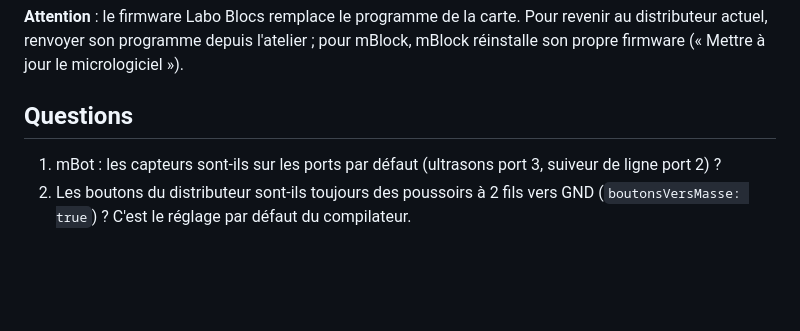
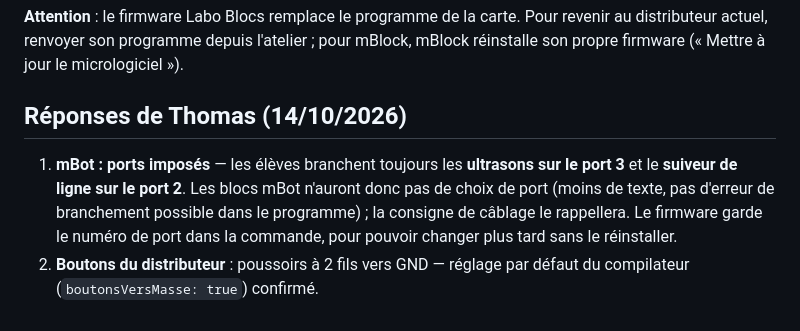
Before and after one commit to Anlito/labo-blocs, a Markdown page: essais/RAPPORT-JALON-0.md, the part around the change. Drawn GitHub-style; blank space fills up the shorter version.

Commit message:
Réponses de Thomas : ports du mBot imposés (ultrasons 3, ligne 2), boutons vers GND
Co-Authored-By: Claude Opus 5.5 <noreply@anthropic.com>
Claude-Session: https://claude.ai/code/session_01Xep6aMy8sKtJscxZRZebQJ

```diff
--- a/essais/RAPPORT-JALON-0.md
+++ b/essais/RAPPORT-JALON-0.md
@@ -92,8 +92,11 @@ jalon 0) ; il demandera un essai sur une V1 et une V2.
 **Attention** : le firmware Labo Blocs remplace le programme de la carte. Pour revenir au distributeur actuel, renvoyer son
 programme depuis l'atelier ; pour mBlock, mBlock réinstalle son propre firmware (« Mettre à jour le micrologiciel »).
 
-## Questions
+## Réponses de Thomas (14/10/2026)
 
-1. mBot : les capteurs sont-ils sur les ports par défaut (ultrasons port 3, suiveur de ligne port 2) ?
-2. Les boutons du distributeur sont-ils toujours des poussoirs à 2 fils vers GND (`boutonsVersMasse: true`) ? C'est le
-   réglage par défaut du compilateur.
+1. **mBot : ports imposés** — les élèves branchent toujours les **ultrasons sur le port 3** et le **suiveur de ligne sur le
+   port 2**. Les blocs mBot n'auront donc pas de choix de port (moins de texte, pas d'erreur de branchement possible
+   dans le programme) ; la consigne de câblage le rappellera. Le firmware garde le numéro de port dans la commande,
+   pour pouvoir changer plus tard sans le réinstaller.
+2. **Boutons du distributeur** : poussoirs à 2 fils vers GND — réglage par défaut du compilateur
+   (`boutonsVersMasse: true`) confirmé.
```
Also changed, not shown: docs/PLAN.md (+2 -0 lines).
